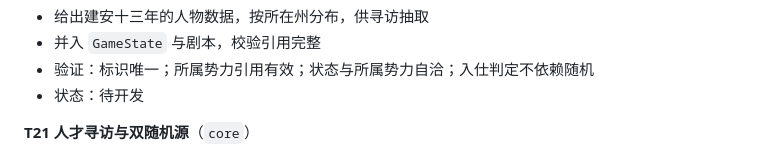
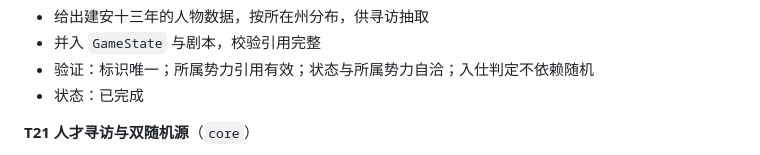
Before and after one commit to bulinZzz/this-is-so-three-kingdoms, a Markdown page: docs/91-任务拆分.md, the part around the change. Rendered like a GitHub page.

Commit message:
docs: 标记 T20 完成

```diff
--- a/docs/91-任务拆分.md
+++ b/docs/91-任务拆分.md
@@ -169,7 +169,7 @@
 * 给出建安十三年的人物数据，按所在州分布，供寻访抽取
 * 并入 `GameState` 与剧本，校验引用完整
 * 验证：标识唯一；所属势力引用有效；状态与所属势力自洽；入仕判定不依赖随机
-* 状态：待开发
+* 状态：已完成
 
 **T21 人才寻访与双随机源**（`core`）
 
```
